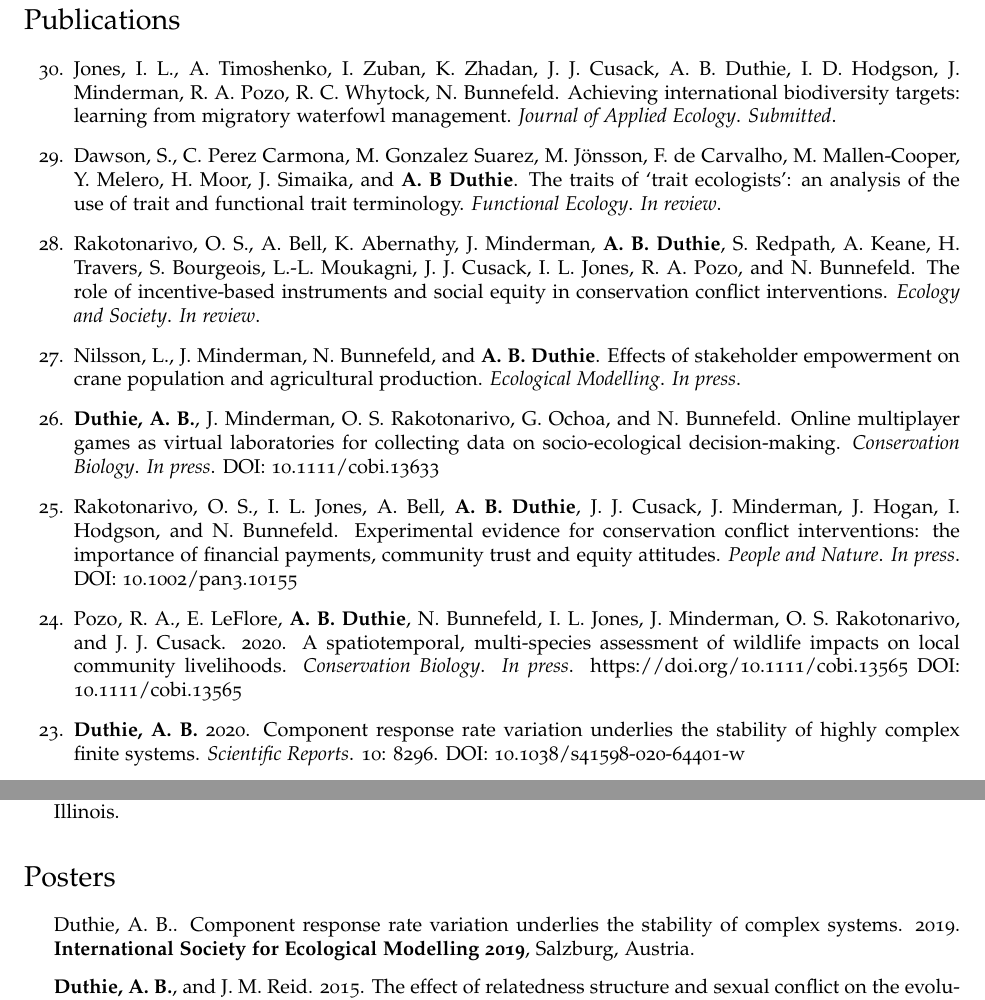
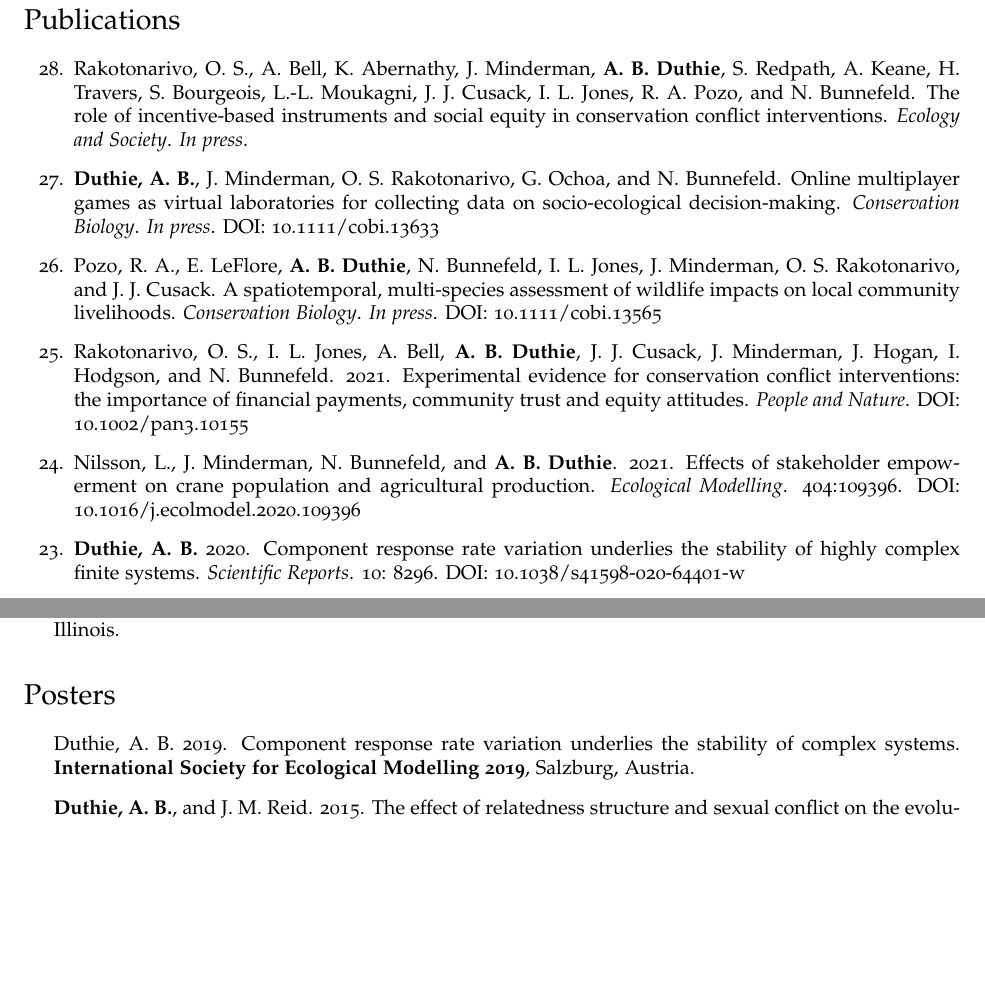
Before and after one commit to bradduthie/bradduthie.github.io, a LaTeX CV (DuthieCV.tex): two parts of pages 2 and 7 of 8, joined at a grey line, cut so that both start at the same text, the shorter picture padded with empty space. The pictures show the PDF file DuthieCV.pdf that the author committed with the source.

Commit message:
Update pubs and remove things in review

```diff
--- a/DuthieCV.tex
+++ b/DuthieCV.tex
@@ -206,13 +206,14 @@ I am an evolutionary ecologist and ecological modeller with broad interests in d
 
 \section*{Publications}
 \begin{etaremune}
-\item Jones, I. L., A. Timoshenko, I. Zuban, K. Zhadan, J. J. Cusack, A. B. Duthie, I. D. Hodgson, J. Minderman, R. A. Pozo, R. C. Whytock, N. Bunnefeld. Achieving international biodiversity targets: learning from migratory waterfowl management. {\it Journal of Applied Ecology}. {\it Submitted}.
-\item Dawson, S., C. Perez Carmona, M. Gonzalez Suarez, M. J\"{o}nsson, F. de Carvalho, M. Mallen-Cooper, Y. Melero, H. Moor, J. Simaika, and {\bf A. B Duthie}. The traits of `trait ecologists': an analysis of the use of trait and functional trait terminology. {\it Functional Ecology}. {\it In review}.
-\item Rakotonarivo, O. S., A. Bell, K. Abernathy, J. Minderman, {\bf A. B. Duthie}, S. Redpath, A. Keane, H. Travers, S. Bourgeois, L.-L. Moukagni, J. J. Cusack, I. L. Jones, R. A. Pozo, and N. Bunnefeld. The role of incentive-based instruments and social equity in conservation conflict interventions. {\it Ecology and Society}. {\it In review}.
-\item Nilsson, L., J. Minderman, N. Bunnefeld, and {\bf A. B. Duthie}. Effects of stakeholder empowerment on crane population and agricultural production. {\it Ecological Modelling}. {\it In press}.
+%\item Rakotonarivo, O. S., A. Bell, B. Dillon, {\bf A. B. Duthie}, A. Kpchumba, R. Rasolofoson, J. Razafimanahaka, N. Bunnefeld. Experimental evidence on the impact of payments and property rights on forest user decisions. {\it Frontiers in Conservation Science} {\it in review}.
+%\item Dawson, S., C. P\'{e}rez Carmona, M. Gonzalez Suarez, M. J\"{o}nsson, F. de Carvalho, M. Mallen-Cooper, Y. Melero, H. Moor, J. Simaika, and {\bf A. B Duthie}. The traits of `trait ecologists': an analysis of the use of trait and functional trait terminology. {\it Functional Ecology}. {\it In review}.
+%\item Jones, I. L., A. Timoshenko, I. Zuban, K. Zhadan, J. J. Cusack, A. B. Duthie, I. D. Hodgson, J. Minderman, R. A. Pozo, R. C. Whytock, N. Bunnefeld. Achieving international biodiversity targets: learning from migratory waterfowl management. {\it Journal of Applied Ecology}. {\it In review}.
+\item Rakotonarivo, O. S., A. Bell, K. Abernathy, J. Minderman, {\bf A. B. Duthie}, S. Redpath, A. Keane, H. Travers, S. Bourgeois, L.-L. Moukagni, J. J. Cusack, I. L. Jones, R. A. Pozo, and N. Bunnefeld. The role of incentive-based instruments and social equity in conservation conflict interventions. {\it Ecology and Society}. {\it In press}.
 \item {\bf Duthie, A. B.}, J. Minderman, O. S. Rakotonarivo, G. Ochoa, and N. Bunnefeld. Online multiplayer games as virtual laboratories for collecting data on socio-ecological decision-making. {\it Conservation Biology}. {\it In press}. \href{https://doi.org/10.1111/cobi.13633}{DOI: 10.1111/cobi.13633}
-\item Rakotonarivo, O. S., I. L. Jones, A. Bell, {\bf A. B. Duthie}, J. J. Cusack, J. Minderman, J. Hogan, I. Hodgson, and N. Bunnefeld. Experimental evidence for conservation conflict interventions: the importance of financial payments, community trust and equity attitudes. {\it People and Nature}. {\it In press}. \href{https://doi.org/10.1002/pan3.10155}{DOI: 10.1002/pan3.10155}
-\item Pozo, R. A., E. LeFlore, {\bf A. B. Duthie}, N. Bunnefeld, I. L. Jones, J. Minderman, O. S. Rakotonarivo, and J. J. Cusack. 2020. A spatiotemporal, multi-species assessment of wildlife impacts on local community livelihoods. {\it Conservation Biology}. {\it In press}. \hre{https://doi.org/10.1111/cobi.13565} {DOI: 10.1111/cobi.13565}
+\item Pozo, R. A., E. LeFlore, {\bf A. B. Duthie}, N. Bunnefeld, I. L. Jones, J. Minderman, O. S. Rakotonarivo, and J. J. Cusack. A spatiotemporal, multi-species assessment of wildlife impacts on local community livelihoods. {\it Conservation Biology}. {\it In press}. \href{https://doi.org/10.1111/cobi.13565} {DOI: 10.1111/cobi.13565}
+\item Rakotonarivo, O. S., I. L. Jones, A. Bell, {\bf A. B. Duthie}, J. J. Cusack, J. Minderman, J. Hogan, I. Hodgson, and N. Bunnefeld. 2021. Experimental evidence for conservation conflict interventions: the importance of financial payments, community trust and equity attitudes. {\it People and Nature}. \href{https://doi.org/10.1002/pan3.10155}{DOI: 10.1002/pan3.10155}
+\item Nilsson, L., J. Minderman, N. Bunnefeld, and {\bf A. B. Duthie}. 2021. Effects of stakeholder empowerment on crane population and agricultural production. {\it Ecological Modelling}. 404:109396. \href{https://doi.org/10.1016/j.ecolmodel.2020.109396}{DOI: 10.1016/j.ecolmodel.2020.109396}
 \item {\bf Duthie, A. B.} 2020. Component response rate variation underlies the stability of highly complex finite systems. {\it Scientific Reports}. 10: 8296. \href{https://www.nature.com/articles/s41598-020-64401-w}{DOI: 10.1038/s41598-020-64401-w}
 \item Cusack, J. J., {\bf A. B. Duthie}, I. L. Jones, J. Minderman, R. A. Pozo, O. S. Rakotonarivo, S. Redpath, and N. Bunnefeld. 2020. Integrating conflict, lobbying and compliance to predict the sustainability of natural resource use. {\it Ecology and Society}. 25(2): 13. \href{https://doi.org/10.5751/ES-11552-250213}{DOI: 10.5751/ES-11552-250213}
 \item Minderman, J., J. J. Cusack, {\bf A. B. Duthie}, I. L. Jones, R. A. Pozo, O. S. Rakotonarivo, and N. Bunnefeld. 2019. Decision trees for data publishing may exacerbate conservation conflict. {\it Nature Ecology and Evolution}. 3:318. \href{https://doi.org/10.1038/s41559-019-0804-7}{DOI: 10.1038/s41559-019-0804-7}
```
Also changed, not shown: DuthieCV.pdf, DuthieCV.tex (6 more changed lines), 2 other files.
